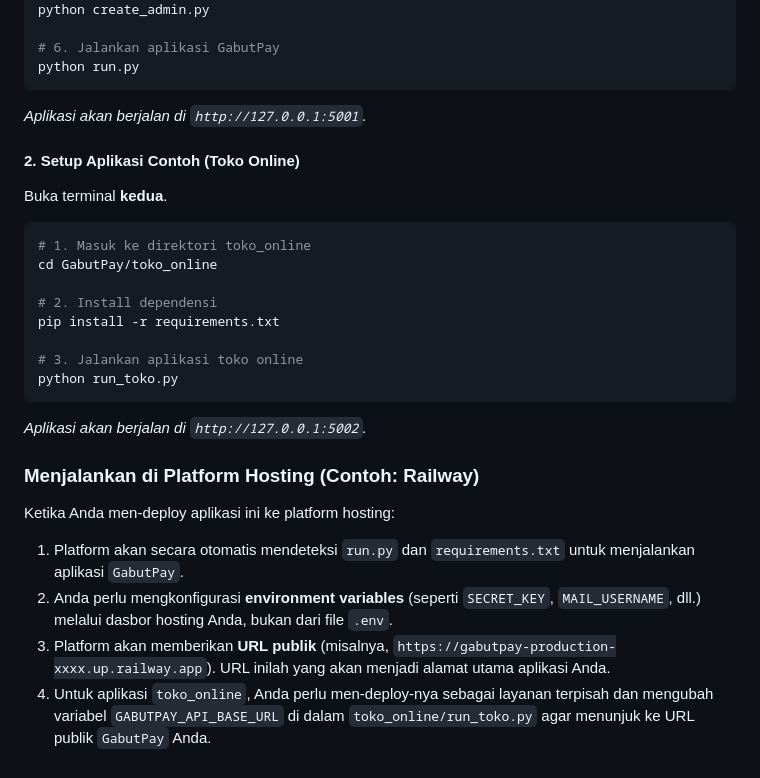
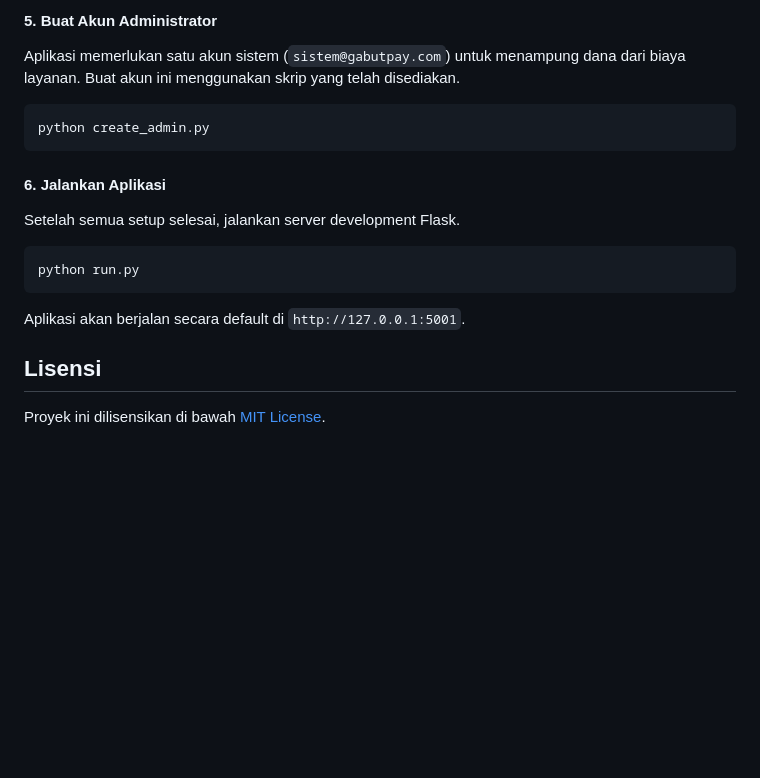
Before and after one commit to Aseeppp/GabutPay, a Markdown page: README.md, the part around one of its changes. Rendered like a GitHub page; blank space fills up the shorter version.

````diff
--- a/README.md
+++ b/README.md
@@ -75,30 +129,17 @@ pip install -r requirements.txt
+#### 5. Buat Akun Administrator
+Aplikasi memerlukan satu akun sistem (`sistem@gabutpay.com`) untuk menampung dana dari biaya layanan. Buat akun ini menggunakan skrip yang telah disediakan.
+
+```bash
 python create_admin.py
+```
 
-# 6. Jalankan aplikasi GabutPay
+#### 6. Jalankan Aplikasi
+Setelah semua setup selesai, jalankan server development Flask.
+
+```bash
 python run.py
 ```
-*Aplikasi akan berjalan di `http://127.0.0.1:5001`.*
+Aplikasi akan berjalan secara default di `http://127.0.0.1:5001`.
 
-#### 2. Setup Aplikasi Contoh (Toko Online)
-
-Buka terminal **kedua**.
-
-```bash
-# 1. Masuk ke direktori toko_online
-cd GabutPay/toko_online
-
-# 2. Install dependensi
-pip install -r requirements.txt
-
-# 3. Jalankan aplikasi toko online
-python run_toko.py
-```
-*Aplikasi akan berjalan di `http://127.0.0.1:5002`.*
-
-### Menjalankan di Platform Hosting (Contoh: Railway)
-
-Ketika Anda men-deploy aplikasi ini ke platform hosting:
-1.  Platform akan secara otomatis mendeteksi `run.py` dan `requirements.txt` untuk menjalankan aplikasi `GabutPay`.
-2.  Anda perlu mengkonfigurasi **environment variables** (seperti `SECRET_KEY`, `MAIL_USERNAME`, dll.) melalui dasbor hosting Anda, bukan dari file `.env`.
-3.  Platform akan memberikan **URL publik** (misalnya, `https://gabutpay-production-xxxx.up.railway.app`). URL inilah yang akan menjadi alamat utama aplikasi Anda.
-4.  Untuk aplikasi `toko_online`, Anda perlu men-deploy-nya sebagai layanan terpisah dan mengubah variabel `GABUTPAY_API_BASE_URL` di dalam `toko_online/run_toko.py` agar menunjuk ke URL publik `GabutPay` Anda.
+## Lisensi
+Proyek ini dilisensikan di bawah [MIT License](LICENSE).
````
Also changed, not shown: other parts of README.md (+105 -51 lines).
